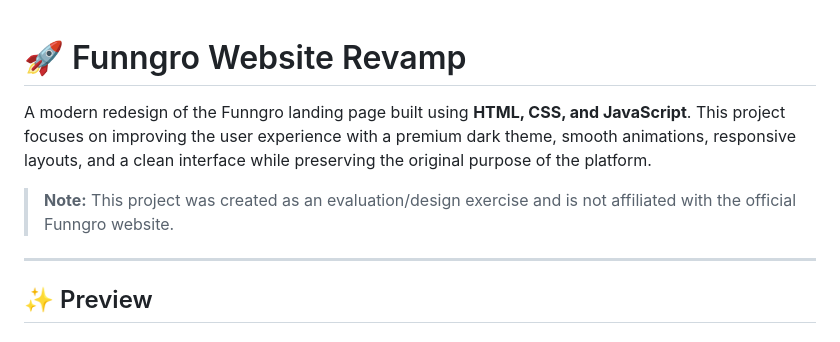
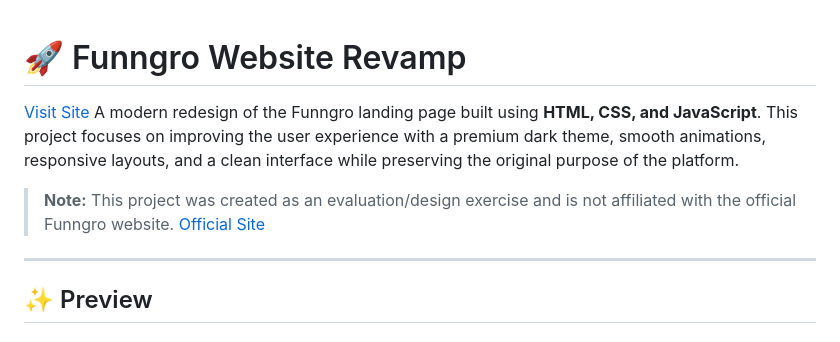
Before and after one commit to Ashwin-Pillai-22/Funngro_Evaluation, a Markdown page: README.md, the part around the change. Drawn GitHub-style.

Commit message:
added official site

```diff
--- a/README.md
+++ b/README.md
@@ -1,8 +1,9 @@
 # 🚀 Funngro Website Revamp
 
+[Visit Site]()
 A modern redesign of the Funngro landing page built using **HTML, CSS, and JavaScript**. This project focuses on improving the user experience with a premium dark theme, smooth animations, responsive layouts, and a clean interface while preserving the original purpose of the platform.
 
-> **Note:** This project was created as an evaluation/design exercise and is not affiliated with the official Funngro website.
+> **Note:** This project was created as an evaluation/design exercise and is not affiliated with the official Funngro website. [Official Site](https://www.funngro.com/)
 
 ---
 
```
